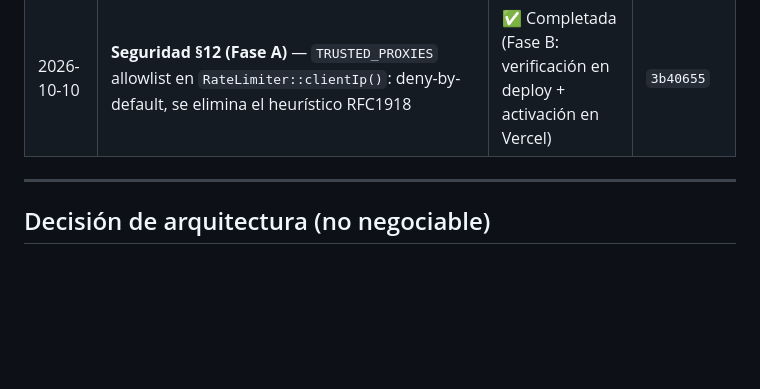
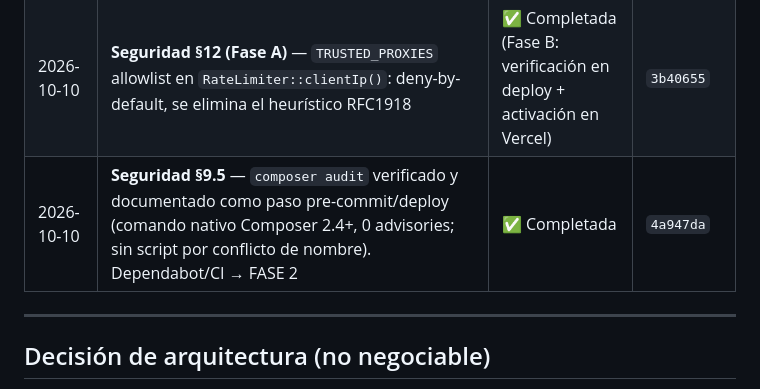
Before and after one commit to CHIMIgb/ROMs-Vault, a Markdown page: docs/2026-08-05-plan-mejoras-nivel-senior.md, the part around the change. Drawn GitHub-style; blank space fills up the shorter version.

Commit message:
docs(seguridad): registrar hash del item 9.5 en los registros de progreso

```diff
--- a/docs/2026-08-05-plan-mejoras-nivel-senior.md
+++ b/docs/2026-08-05-plan-mejoras-nivel-senior.md
@@ -31,6 +31,7 @@
 | 2026-10-10 | **Seguridad §9.4** — `Cache-Control: no-store` en todas las páginas HTML de admin (`index.php`, antes del controlador) | ✅ Completada | `420c2f2` |
 | 2026-10-10 | **Seguridad §9.3** — `.dockerignore` para minimizar el contexto de `docker build` (tests/, docs/, vendor/, .env*, .vercel/, etc.) | ✅ Completada | `8a0aacd` |
 | 2026-10-10 | **Seguridad §12 (Fase A)** — `TRUSTED_PROXIES` allowlist en `RateLimiter::clientIp()`: deny-by-default, se elimina el heurístico RFC1918 | ✅ Completada (Fase B: verificación en deploy + activación en Vercel) | `3b40655` |
+| 2026-10-10 | **Seguridad §9.5** — `composer audit` verificado y documentado como paso pre-commit/deploy (comando nativo Composer 2.4+, 0 advisories; sin script por conflicto de nombre). Dependabot/CI → FASE 2 | ✅ Completada | `4a947da` |
 
 
 ---
```
Also changed, not shown: docs/_archivo/2026-10-07-plan-mejoras-seguridad-y-rendimiento.md (+1 -0 lines).
